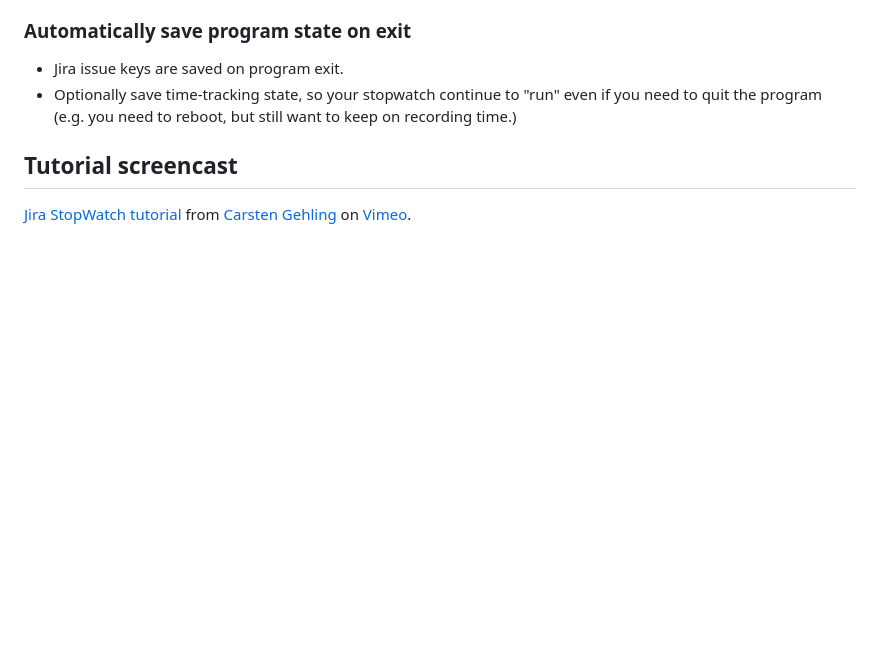
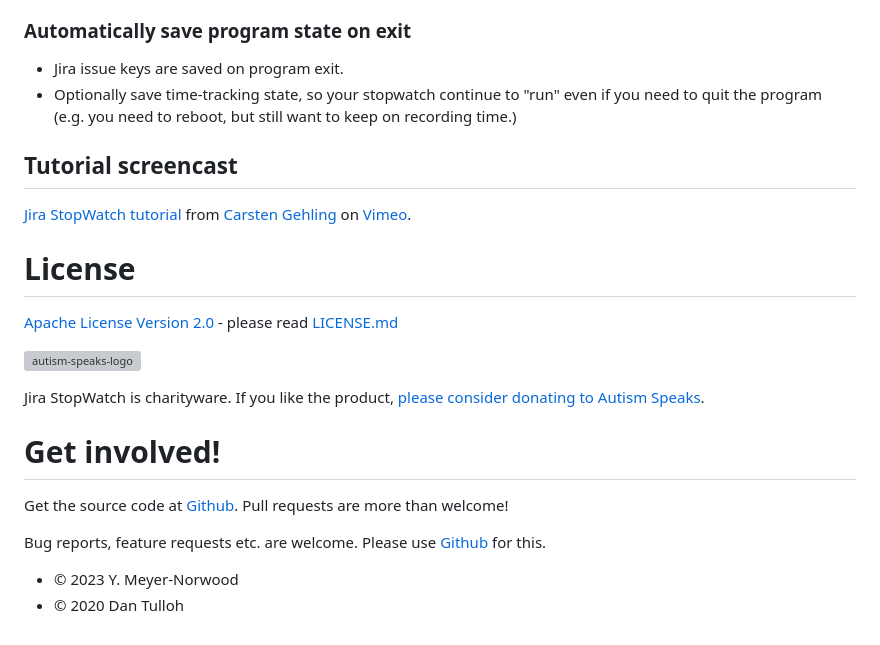
Before and after one commit to jirastopwatch/jirastopwatch.github.io, a Markdown page: index.md, the part around the change printed below. Drawn GitHub-style; blank space fills up the shorter version; grey boxes are pictures that could not be loaded.

Commit message:
Restore original footers
Signed-off-by: Y. Meyer-Norwood <106889957+norwd@users.noreply.github.com>

```diff
--- a/index.md
+++ b/index.md
@@ -90,6 +90,25 @@ Control remaining estimates.
 
 [Jira StopWatch tutorial] from [Carsten Gehling] on [Vimeo].
 
+# License
+
+[Apache License Version 2.0] - please read [LICENSE.md]
+
+[![autism-speaks-logo]][autism-speaks-site]
+
+Jira StopWatch is charityware. If you like the product, [please consider donating to Autism Speaks][autism-speaks-site].
+
+# Get involved!
+
+Get the source code at [Github][jirastopwatch-repo].
+Pull requests are more than welcome!
+
+Bug reports, feature requests etc. are welcome.
+Please use [Github][jirastopwatch-repo] for this.
+
+* © 2023 Y. Meyer-Norwood
+* © 2020 Dan Tulloh
+
 <!-- LINKS -->
 
 [jirastopwatch-repo]: https://github.com/jirastopwatch/jirastopwatch
```
Also changed, not shown: other parts of index.md (+3 -0 lines).
